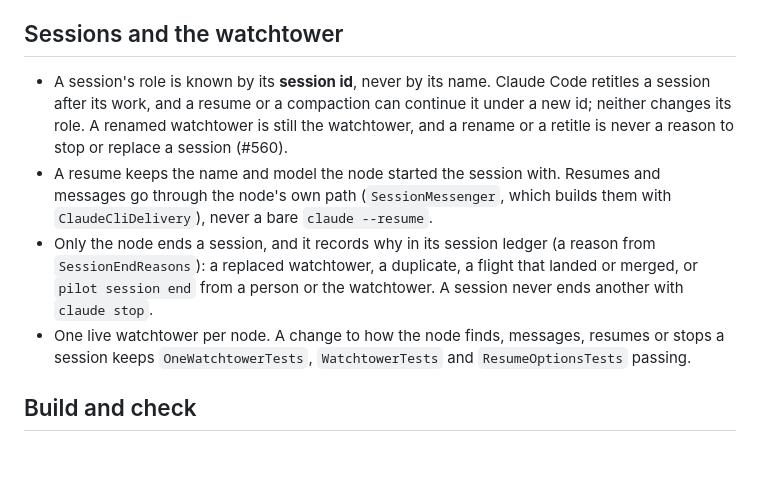
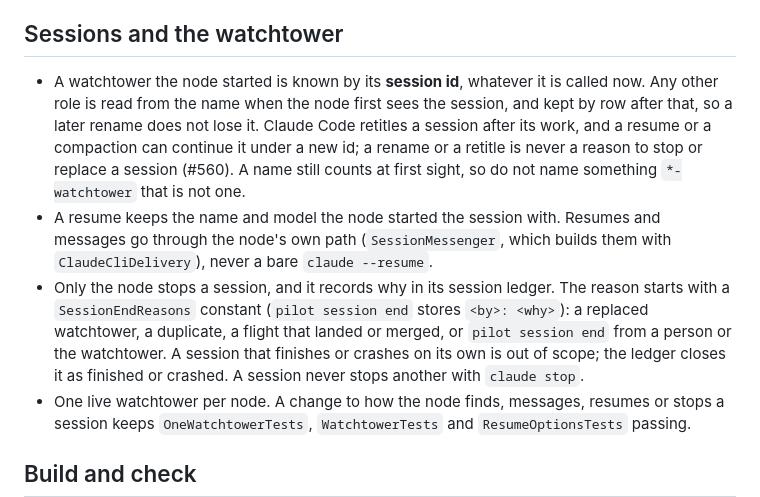
Before and after one commit to SharpAstro/pilot, a Markdown page: PILOT.md, the part around the change. Rendered like a GitHub page; blank space fills up the shorter version.

Commit message:
PILOT.md: scope 'known by id' to a node-started watchtower (other roles are read from the name, then kept by row); 'stops' not 'ends', and note self-finished sessions and the '<by>: <why>' reason form
Co-Authored-By: Claude Sonnet 5.5 <noreply@anthropic.com>
Claude-Session: https://claude.ai/code/session_01MEtokVfafExzCxfTCDCUey

```diff
--- a/PILOT.md
+++ b/PILOT.md
@@ -36,14 +36,17 @@ is neither built nor tested by CI.
 
 ## Sessions and the watchtower
 
-- A session's role is known by its **session id**, never by its name. Claude Code retitles a session after its work, and a
-  resume or a compaction can continue it under a new id; neither changes its role. A renamed watchtower is still the
-  watchtower, and a rename or a retitle is never a reason to stop or replace a session (#560).
+- A watchtower the node started is known by its **session id**, whatever it is called now. Any other role is read from
+  the name when the node first sees the session, and kept by row after that, so a later rename does not lose it. Claude
+  Code retitles a session after its work, and a resume or a compaction can continue it under a new id; a rename or a
+  retitle is never a reason to stop or replace a session (#560). A name still counts at first sight, so do not name
+  something `*-watchtower` that is not one.
 - A resume keeps the name and model the node started the session with. Resumes and messages go through the node's own path
   (`SessionMessenger`, which builds them with `ClaudeCliDelivery`), never a bare `claude --resume`.
-- Only the node ends a session, and it records why in its session ledger (a reason from `SessionEndReasons`): a replaced
-  watchtower, a duplicate, a flight that landed or merged, or `pilot session end` from a person or the watchtower. A session
-  never ends another with `claude stop`.
+- Only the node stops a session, and it records why in its session ledger. The reason starts with a `SessionEndReasons`
+  constant (`pilot session end` stores `<by>: <why>`): a replaced watchtower, a duplicate, a flight that landed or merged,
+  or `pilot session end` from a person or the watchtower. A session that finishes or crashes on its own is out of scope;
+  the ledger closes it as finished or crashed. A session never stops another with `claude stop`.
 - One live watchtower per node. A change to how the node finds, messages, resumes or stops a session keeps
   `OneWatchtowerTests`, `WatchtowerTests` and `ResumeOptionsTests` passing.
 
```
